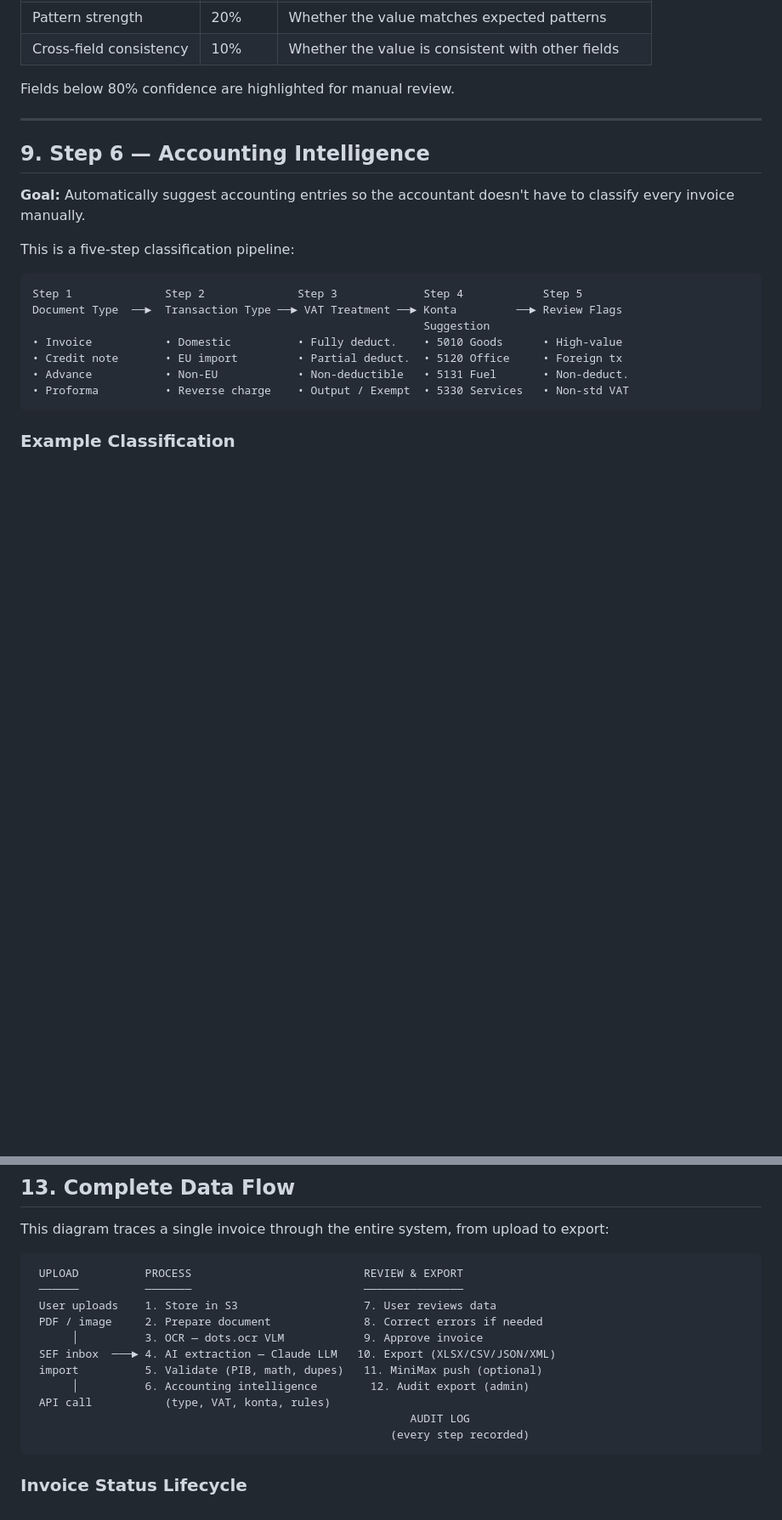
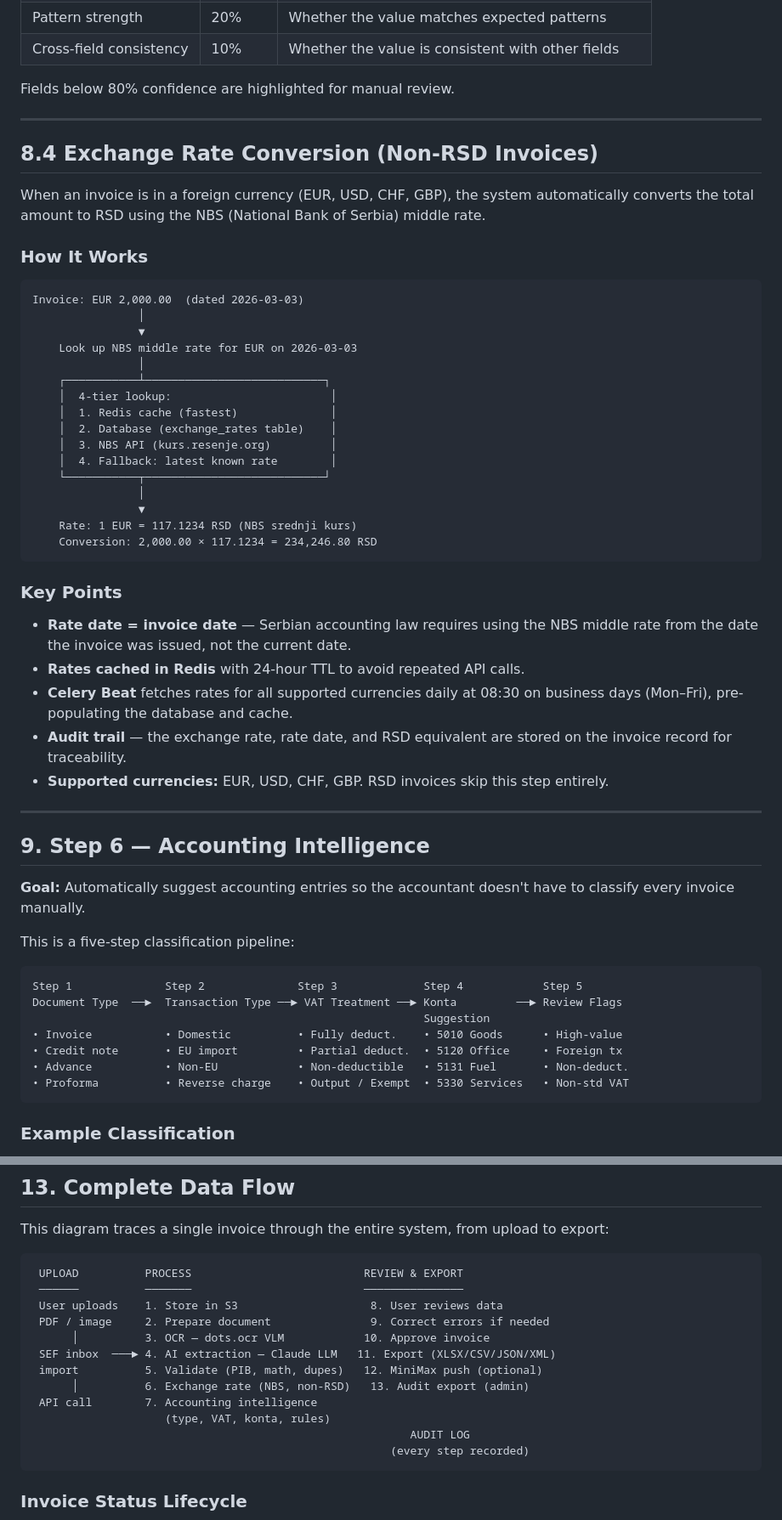
Before and after one commit to cepa995/saldora, a Markdown page: docs/APPLICATION_WORKFLOW.md, 2 parts joined by grey strips. Shown at 85% size. Rendered like a GitHub page; blank space fills up the shorter version.

Commit message:
Update APPLICATION_WORKFLOW.md for NBS exchange rate integration
Add NBS exchange rate conversion section (8.4), update system
overview diagram with NBS API, add RSD equivalent to review UI
mockup, update data flow to include exchange rate step, and add
NBS rate design decision.

````diff
--- a/docs/APPLICATION_WORKFLOW.md
+++ b/docs/APPLICATION_WORKFLOW.md
@@ -275,6 +275,41 @@ Fields below 80% confidence are highlighted for manual review.
 
 ---
 
+## 8.4 Exchange Rate Conversion (Non-RSD Invoices)
+
+When an invoice is in a foreign currency (EUR, USD, CHF, GBP), the system automatically converts the total amount to RSD using the NBS (National Bank of Serbia) middle rate.
+
+### How It Works
+
+```
+Invoice: EUR 2,000.00  (dated 2026-03-03)
+                │
+                ▼
+    Look up NBS middle rate for EUR on 2026-03-03
+                │
+    ┌───────────┴───────────────────────────┐
+    │  4-tier lookup:                        │
+    │  1. Redis cache (fastest)              │
+    │  2. Database (exchange_rates table)    │
+    │  3. NBS API (kurs.resenje.org)         │
+    │  4. Fallback: latest known rate        │
+    └───────────┬───────────────────────────┘
+                │
+                ▼
+    Rate: 1 EUR = 117.1234 RSD (NBS srednji kurs)
+    Conversion: 2,000.00 × 117.1234 = 234,246.80 RSD
+```
+
+### Key Points
+
+- **Rate date = invoice date** — Serbian accounting law requires using the NBS middle rate from the date the invoice was issued, not the current date.
+- **Rates cached in Redis** with 24-hour TTL to avoid repeated API calls.
+- **Celery Beat** fetches rates for all supported currencies daily at 08:30 on business days (Mon–Fri), pre-populating the database and cache.
+- **Audit trail** — the exchange rate, rate date, and RSD equivalent are stored on the invoice record for traceability.
+- **Supported currencies:** EUR, USD, CHF, GBP. RSD invoices skip this step entirely.
+
+---
+
 ## 9. Step 6 — Accounting Intelligence
 
 **Goal:** Automatically suggest accounting entries so the accountant doesn't have to classify every invoice manually.
@@ -570,13 +612,14 @@ This diagram traces a single invoice through the entire system, from upload to e
 ```
  UPLOAD          PROCESS                          REVIEW & EXPORT
  ──────          ───────                          ───────────────
- User uploads    1. Store in S3                   7. User reviews data
- PDF / image     2. Prepare document              8. Correct errors if needed
-      │          3. OCR — dots.ocr VLM            9. Approve invoice
- SEF inbox  ───► 4. AI extraction — Claude LLM   10. Export (XLSX/CSV/JSON/XML)
- import          5. Validate (PIB, math, dupes)   11. MiniMax push (optional)
-      │          6. Accounting intelligence        12. Audit export (admin)
- API call           (type, VAT, konta, rules)
+ User uploads    1. Store in S3                    8. User reviews data
+ PDF / image     2. Prepare document               9. Correct errors if needed
+      │          3. OCR — dots.ocr VLM            10. Approve invoice
+ SEF inbox  ───► 4. AI extraction — Claude LLM   11. Export (XLSX/CSV/JSON/XML)
+ import          5. Validate (PIB, math, dupes)   12. MiniMax push (optional)
+      │          6. Exchange rate (NBS, non-RSD)   13. Audit export (admin)
+ API call        7. Accounting intelligence
+                    (type, VAT, konta, rules)
                                                          AUDIT LOG
                                                       (every step recorded)
 ```
````
Also changed, not shown: other parts of docs/APPLICATION_WORKFLOW.md (+12 -4 lines).
